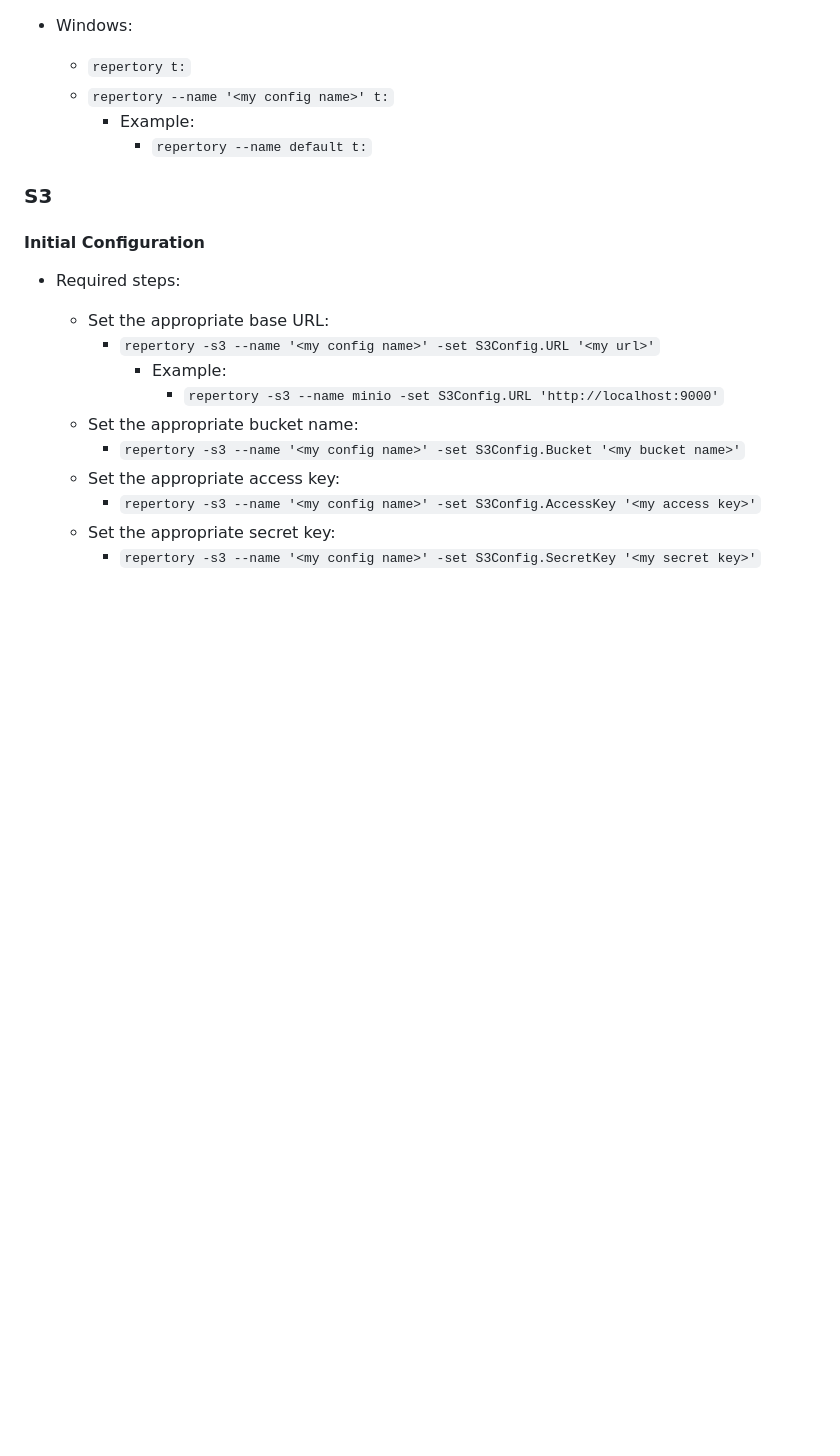
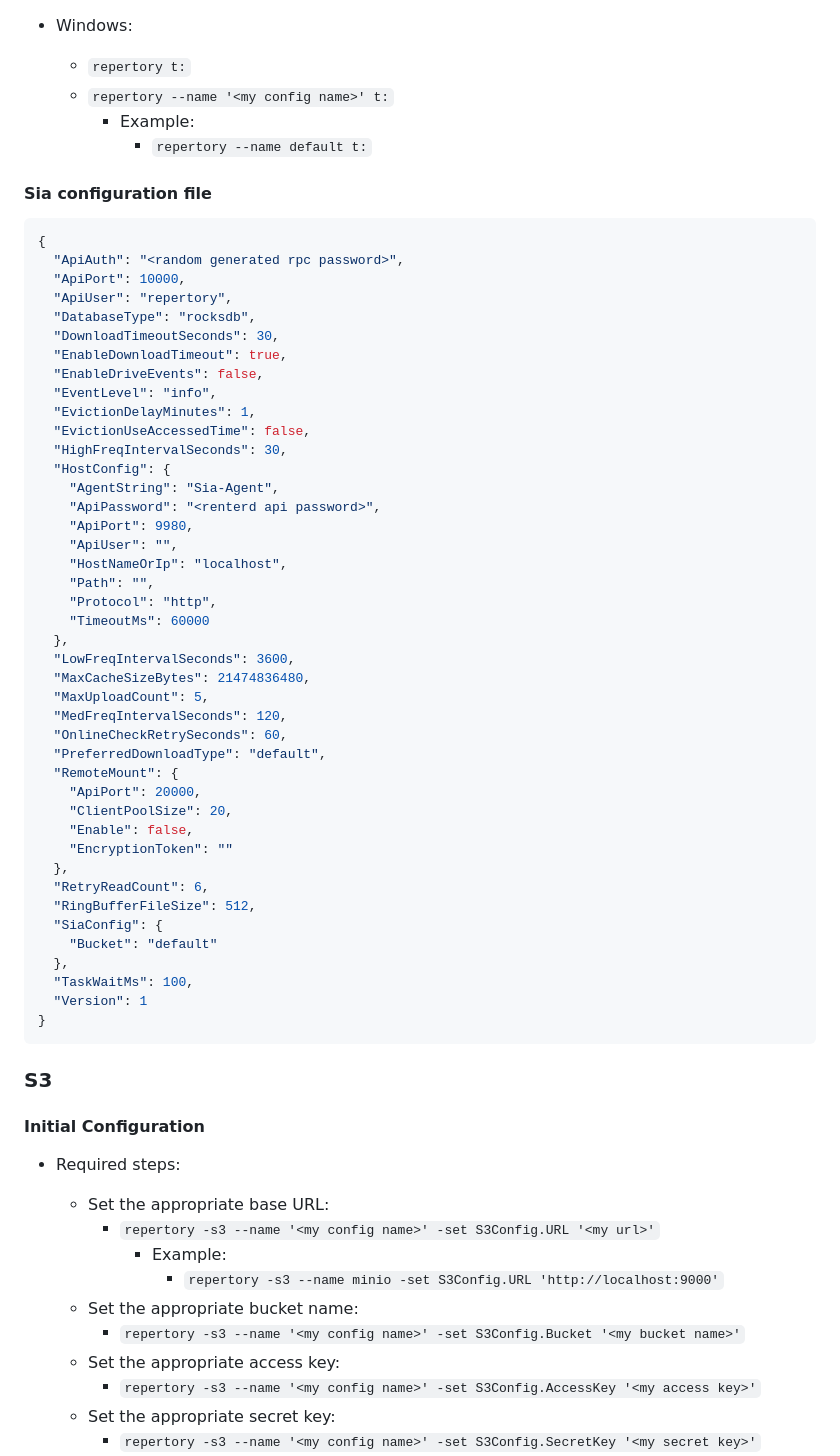
Before and after one commit to BlockStorage1/repertory, a Markdown page: README.md, the part around one of its changes. GitHub-like rendering; blank space fills up the shorter version.

````diff
--- a/README.md
+++ b/README.md
@@ -74,6 +94,53 @@ on Windows.
     * Example:
       * `repertory --name default t:`
 
+#### Sia configuration file
+
+```json
+{
+  "ApiAuth": "<random generated rpc password>",
+  "ApiPort": 10000,
+  "ApiUser": "repertory",
+  "DatabaseType": "rocksdb",
+  "DownloadTimeoutSeconds": 30,
+  "EnableDownloadTimeout": true,
+  "EnableDriveEvents": false,
+  "EventLevel": "info",
+  "EvictionDelayMinutes": 1,
+  "EvictionUseAccessedTime": false,
+  "HighFreqIntervalSeconds": 30,
+  "HostConfig": {
+    "AgentString": "Sia-Agent",
+    "ApiPassword": "<renterd api password>",
+    "ApiPort": 9980,
+    "ApiUser": "",
+    "HostNameOrIp": "localhost",
+    "Path": "",
+    "Protocol": "http",
+    "TimeoutMs": 60000
+  },
+  "LowFreqIntervalSeconds": 3600,
+  "MaxCacheSizeBytes": 21474836480,
+  "MaxUploadCount": 5,
+  "MedFreqIntervalSeconds": 120,
+  "OnlineCheckRetrySeconds": 60,
+  "PreferredDownloadType": "default",
+  "RemoteMount": {
+    "ApiPort": 20000,
+    "ClientPoolSize": 20,
+    "Enable": false,
+    "EncryptionToken": ""
+  },
+  "RetryReadCount": 6,
+  "RingBufferFileSize": 512,
+  "SiaConfig": {
+    "Bucket": "default"
+  },
+  "TaskWaitMs": 100,
+  "Version": 1
+}
+```
+
 ### S3
 
 <!-- markdownlint-disable-next-line -->
````
Also changed, not shown: other parts of README.md (+172 -32 lines).
